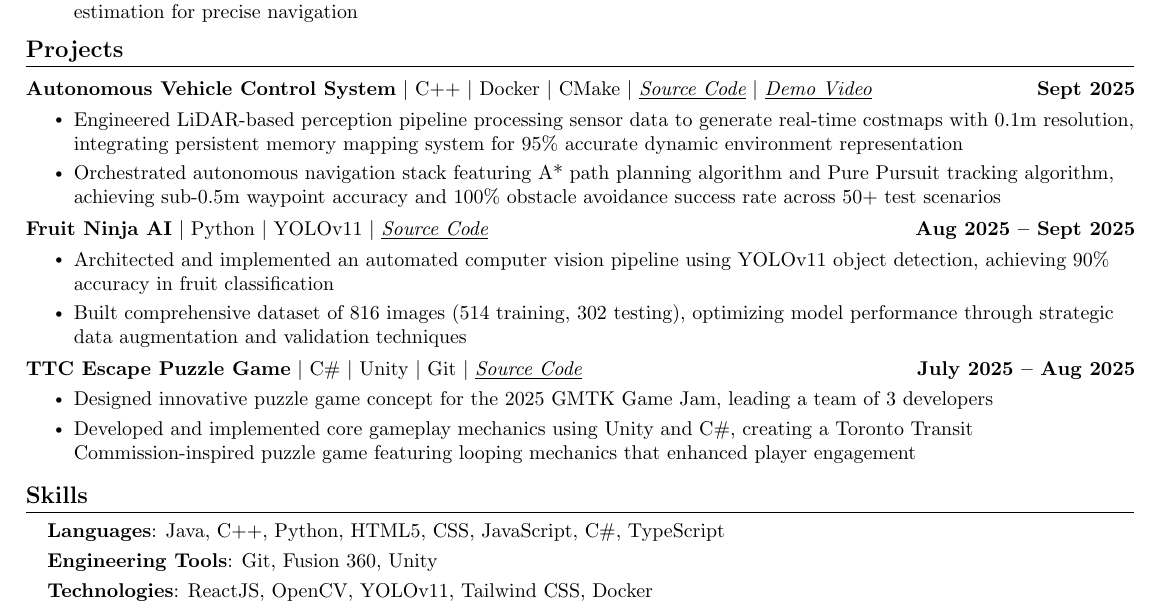
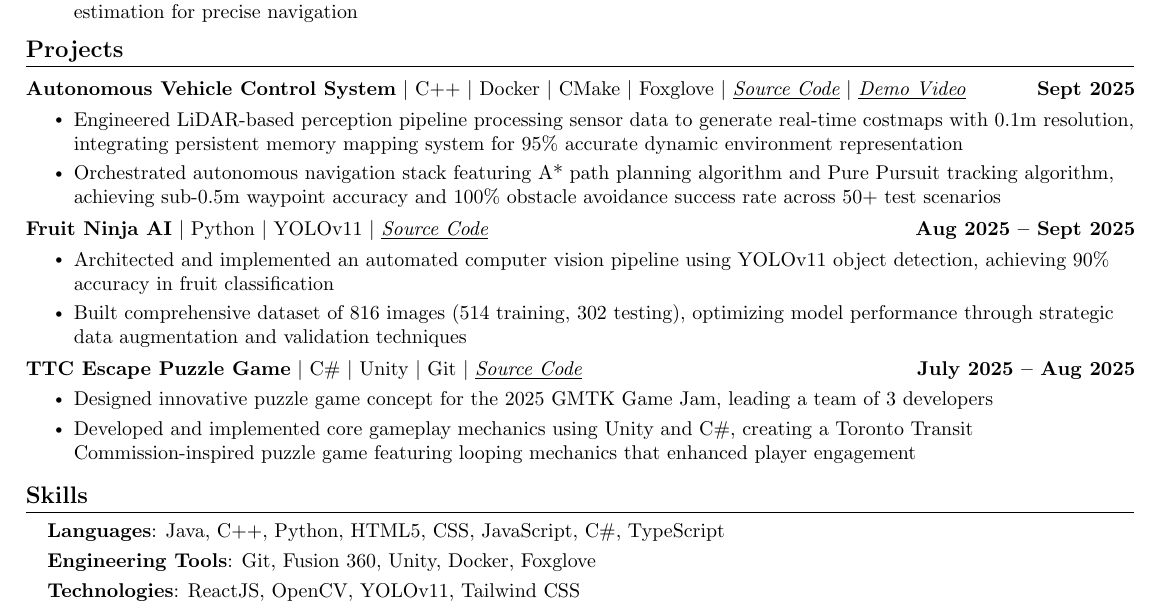
Before and after one commit to 4ppleSA0CE/Resume, a LaTeX CV (resume_derek_wang.tex): part of the page, cut so that both start at the same text. Compiled offline with pdfLaTeX.

Commit message:
add osme stuf

```diff
--- a/resume_derek_wang.tex
+++ b/resume_derek_wang.tex
@@ -160,7 +160,7 @@
     \vspace{-5pt}
     \resumeSubHeadingListStart
     \resumeProjectHeading
-            {\textbf{{Autonomous Vehicle Control System}} $|$ C++ $|$ Docker $|$ CMake $|$ \underline{\emph{\href{https://github.com/4ppleSA0CE/wato_asd_training}{Source Code}}} $|$ \underline{\emph{\href{https://youtu.be/X-JIZ522HMU}{Demo Video}}}}{Sept 2025}
+            {\textbf{{Autonomous Vehicle Control System}} $|$ C++ $|$ Docker $|$ CMake $|$ Foxglove $|$ \underline{\emph{\href{https://github.com/4ppleSA0CE/wato_asd_training}{Source Code}}} $|$ \underline{\emph{\href{https://youtu.be/X-JIZ522HMU}{Demo Video}}}}{Sept 2025}
               \\[5mm]
             \resumeItemListStart
               \resumeItem{Engineered LiDAR-based perception pipeline processing sensor data to generate real-time costmaps with 0.1m resolution, integrating persistent memory mapping system for 95\% accurate dynamic environment representation}
@@ -200,8 +200,8 @@
 \begin{itemize}[leftmargin=0.15in, label={}]
    \small{\item{
     \textbf{Languages}{: Java, C++, Python, HTML5, CSS, JavaScript, C\#, TypeScript} \\[1mm]
-    \textbf{Engineering Tools}{: Git, Fusion 360, Unity} \\[1mm]
-    \textbf{Technologies}{: ReactJS, OpenCV, YOLOv11, Tailwind CSS, Docker} \\ [1mm]
+    \textbf{Engineering Tools}{: Git, Fusion 360, Unity, Docker, Foxglove} \\[1mm]
+    \textbf{Technologies}{: ReactJS, OpenCV, YOLOv11, Tailwind CSS} \\ [1mm]
     % \textbf{Engineering Tools}{} \\ [1mm]
    }}
 \end{itemize}
```
Also changed, not shown: resume_derek_wang.pdf.
